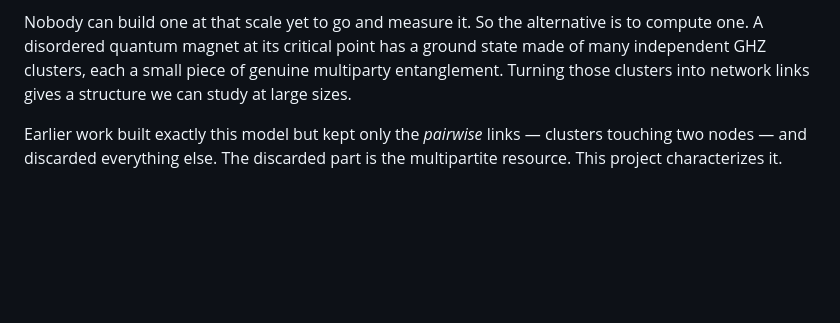
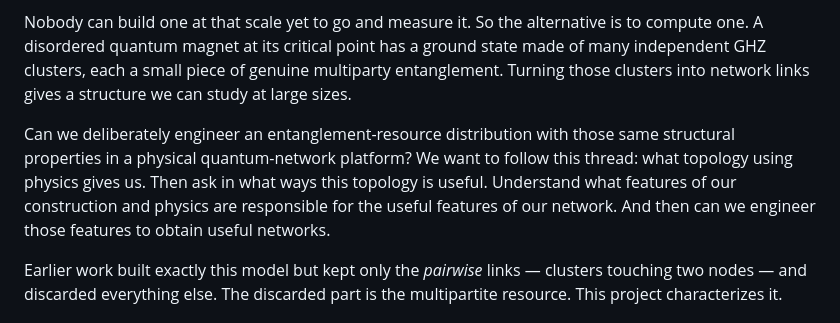
Before and after one commit to siddharthjain0/siddharthjain0.github.io, a Markdown page: projects/quantum-networks.md, the part around the change. GitHub-like rendering; blank space fills up the shorter version.

Commit message:
Enhance explanation of quantum network entanglement
Expanded on the discussion of entanglement-resource distribution and network topology in quantum networks.

```diff
--- a/projects/quantum-networks.md
+++ b/projects/quantum-networks.md
@@ -7,6 +7,8 @@ Physical lattice models as a testbed for real-world quantum networks. This page
 Multiparty protocols — conference key agreement, distributed quantum computing, secret sharing — need entanglement shared among three or more parties at once, not just pairs. A natural question follows: what does a large network carrying that kind of entanglement actually look like? Which nodes become hubs, and how far do the multiparty links reach?
 
 Nobody can build one at that scale yet to go and measure it. So the alternative is to compute one. A disordered quantum magnet at its critical point has a ground state made of many independent GHZ clusters, each a small piece of genuine multiparty entanglement. Turning those clusters into network links gives a structure we can study at large sizes.
+
+Can we deliberately engineer an entanglement-resource distribution with those same structural properties in a physical quantum-network platform? We want to follow this thread: what topology using physics gives us. Then ask in what ways this topology is useful. Understand what features of our construction and physics are responsible for the useful features of our network. And then can we engineer those features to obtain useful networks.
 
 Earlier work built exactly this model but kept only the *pairwise* links — clusters touching two nodes — and discarded everything else. The discarded part is the multipartite resource. This project characterizes it.
 
```
